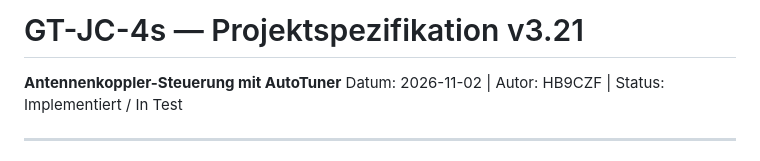
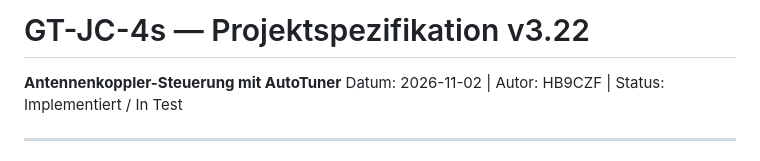
Before and after one commit to bugi67/GT-JC-4s, a Markdown page: docs/GT-JC-4s_Spezifikation_v1.5.md, the part around one of its changes. Rendered like a GitHub page.

```diff
--- a/docs/GT-JC-4s_Spezifikation_v1.5.md
+++ b/docs/GT-JC-4s_Spezifikation_v1.5.md
@@ -1,4 +1,4 @@
-# GT-JC-4s — Projektspezifikation v3.21
+# GT-JC-4s — Projektspezifikation v3.22
 **Antennenkoppler-Steuerung mit AutoTuner**
 Datum: 2026-11-02 | Autor: HB9CZF | Status: Implementiert / In Test
 
```
Also changed, not shown: other parts of docs/GT-JC-4s_Spezifikation_v1.5.md (+1 -0 lines).
